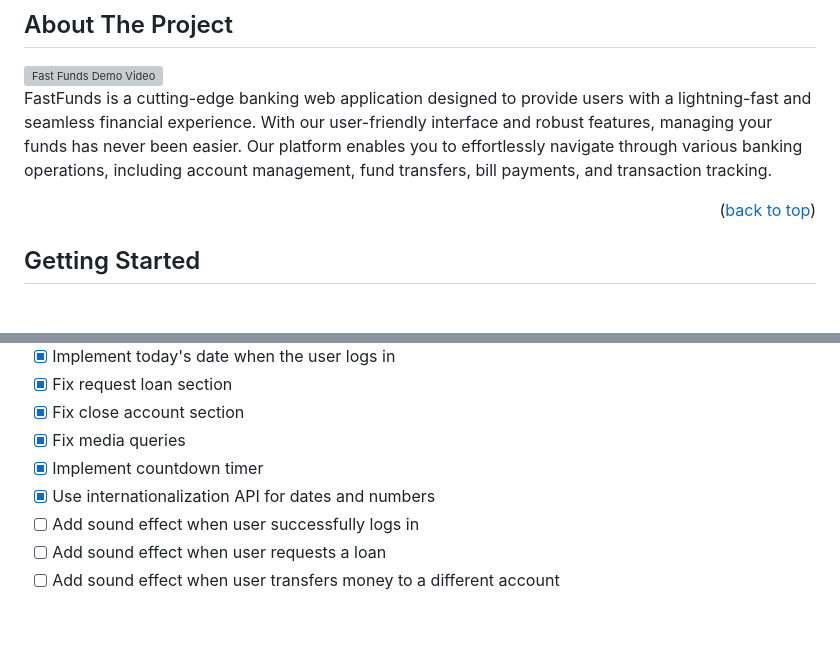
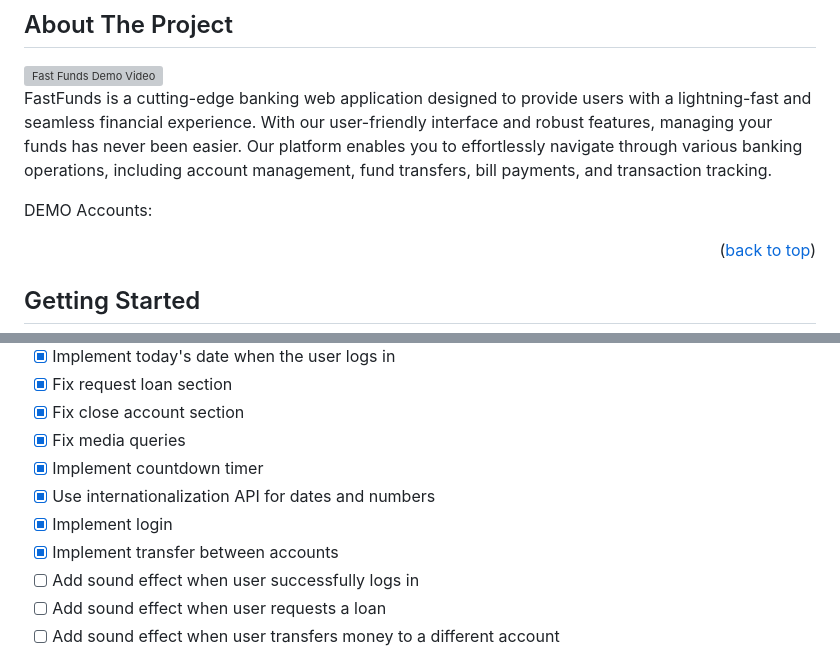
Before and after one commit to it0na72/FastFunds, a Markdown page: README.md, 2 parts joined by grey strips. Drawn GitHub-style; blank space fills up the shorter version; grey boxes are pictures that could not be loaded.

```diff
--- a/README.md
+++ b/README.md
@@ -37,6 +37,9 @@
 
 FastFunds is a cutting-edge banking web application designed to provide users with a lightning-fast and seamless financial experience. With our user-friendly interface and robust features, managing your funds has never been easier. Our platform enables you to effortlessly navigate through various banking operations, including account management, fund transfers, bill payments, and transaction tracking.
 
+DEMO Accounts:
+
+
 <p align="right">(<a href="#readme-top">back to top</a>)</p>
 
 <!-- GETTING STARTED -->
@@ -64,6 +67,8 @@ After cloning this repo you should be able to change your details as needed.
 - [x] Fix media queries
 - [x] Implement countdown timer
 - [x] Use internationalization API for dates and numbers
+- [x] Implement login
+- [x] Implement transfer between accounts
 - [ ] Add sound effect when user successfully logs in
 - [ ] Add sound effect when user requests a loan
 - [ ] Add sound effect when user transfers money to a different account
```
